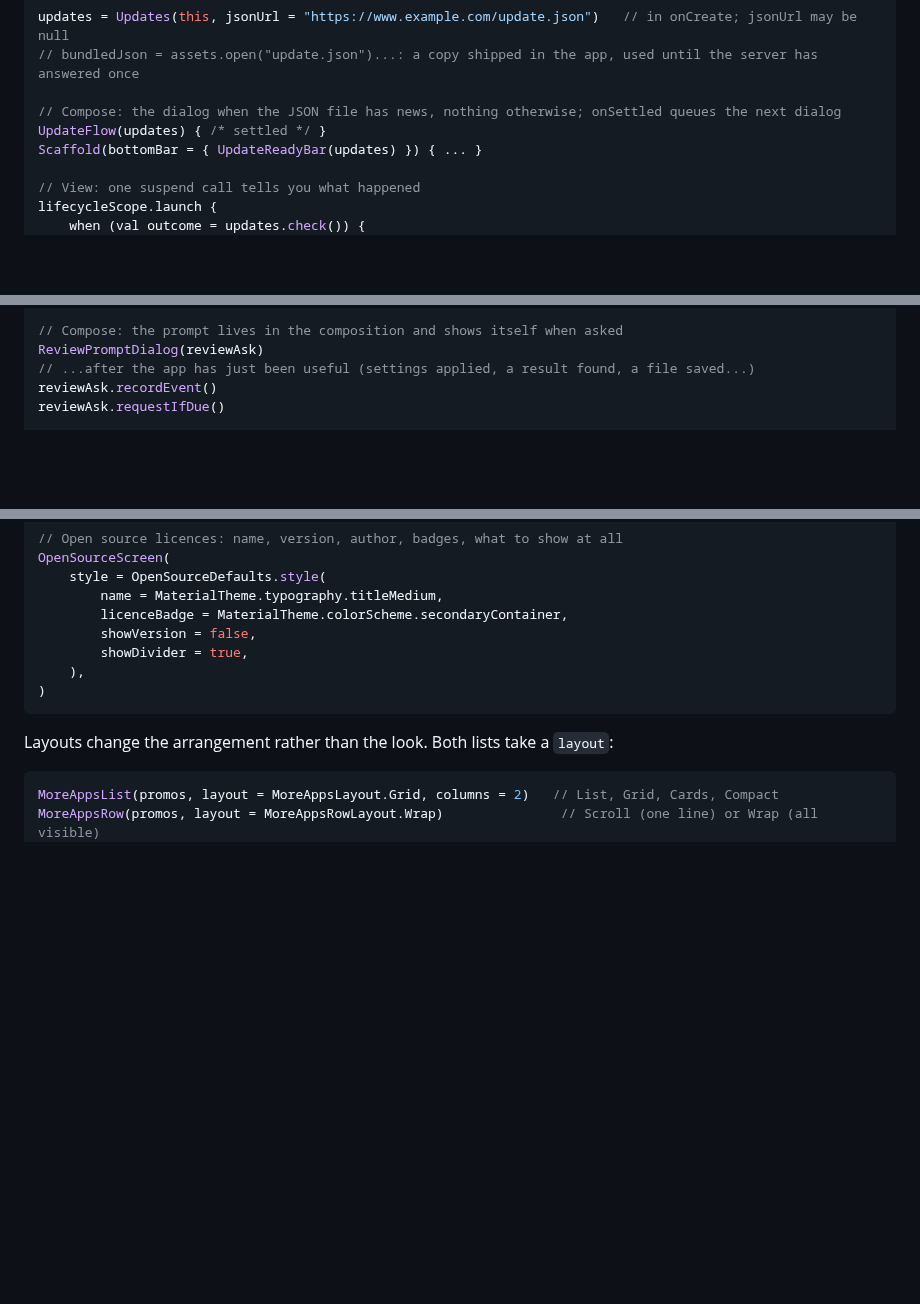
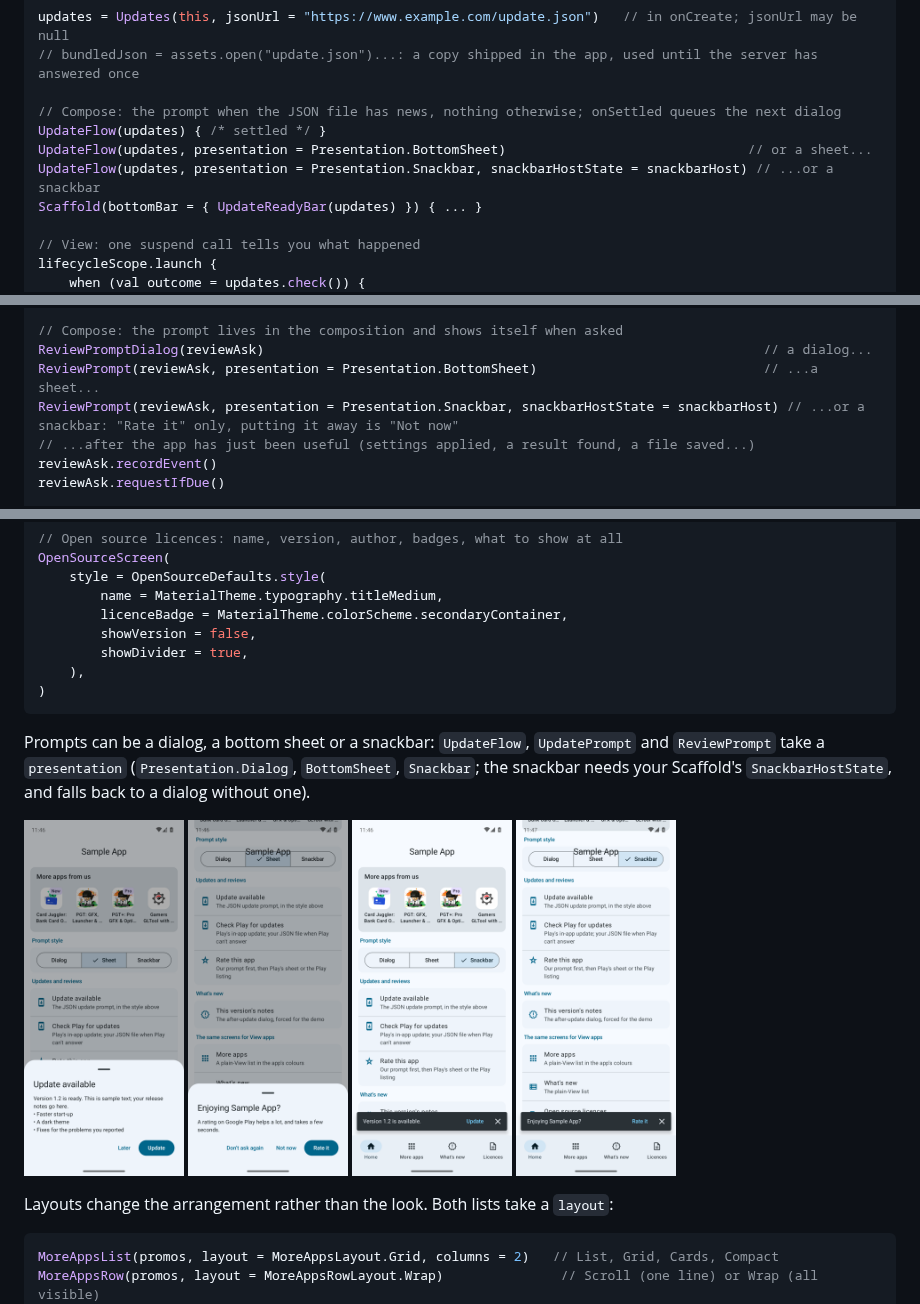
Before and after one commit to Trilokia/publishly-android, a Markdown page: README.md, 3 parts joined by grey strips. Rendered like a GitHub page; pictures changed too: docs/screenshots/review-sheet.png (added), docs/screenshots/review-snackbar.png (added), docs/screenshots/update-sheet.png (added); blank space fills up the shorter version.

Commit message:
Update and review prompts as a dialog, a bottom sheet or a snackbar

````diff
--- a/README.md
+++ b/README.md
@@ -183,8 +183,10 @@ flowchart TD
 updates = Updates(this, jsonUrl = "https://www.example.com/update.json")   // in onCreate; jsonUrl may be null
 // bundledJson = assets.open("update.json")...: a copy shipped in the app, used until the server has answered once
 
-// Compose: the dialog when the JSON file has news, nothing otherwise; onSettled queues the next dialog
+// Compose: the prompt when the JSON file has news, nothing otherwise; onSettled queues the next dialog
 UpdateFlow(updates) { /* settled */ }
+UpdateFlow(updates, presentation = Presentation.BottomSheet)                               // or a sheet...
+UpdateFlow(updates, presentation = Presentation.Snackbar, snackbarHostState = snackbarHost) // ...or a snackbar
 Scaffold(bottomBar = { UpdateReadyBar(updates) }) { ... }
 
 // View: one suspend call tells you what happened
@@ -269,7 +271,9 @@ flowchart TD
 val reviewAsk = ReviewAsk(context)
 
 // Compose: the prompt lives in the composition and shows itself when asked
-ReviewPromptDialog(reviewAsk)
+ReviewPromptDialog(reviewAsk)                                                                // a dialog...
+ReviewPrompt(reviewAsk, presentation = Presentation.BottomSheet)                             // ...a sheet...
+ReviewPrompt(reviewAsk, presentation = Presentation.Snackbar, snackbarHostState = snackbarHost) // ...or a snackbar: "Rate it" only, putting it away is "Not now"
 // ...after the app has just been useful (settings applied, a result found, a file saved...)
 reviewAsk.recordEvent()
 reviewAsk.requestIfDue()
@@ -471,6 +475,15 @@ OpenSourceScreen(
 )
 ```
 
+Prompts can be a dialog, a bottom sheet or a snackbar: `UpdateFlow`, `UpdatePrompt` and `ReviewPrompt` take a `presentation` (`Presentation.Dialog`, `BottomSheet`, `Snackbar`; the snackbar needs your Scaffold's `SnackbarHostState`, and falls back to a dialog without one).
+
+<p>
+<img src="docs/screenshots/update-sheet.png" width="160" alt="The update prompt as a bottom sheet">
+<img src="docs/screenshots/review-sheet.png" width="160" alt="The review prompt as a bottom sheet">
+<img src="docs/screenshots/update-snackbar.png" width="160" alt="The update prompt as a snackbar">
+<img src="docs/screenshots/review-snackbar.png" width="160" alt="The review prompt as a snackbar">
+</p>
+
 Layouts change the arrangement rather than the look. Both lists take a `layout`:
 
 ```kotlin
````
Also changed, not shown: other parts of README.md (+3 -1 lines), docs/screenshots/home.png, 4 other files.
